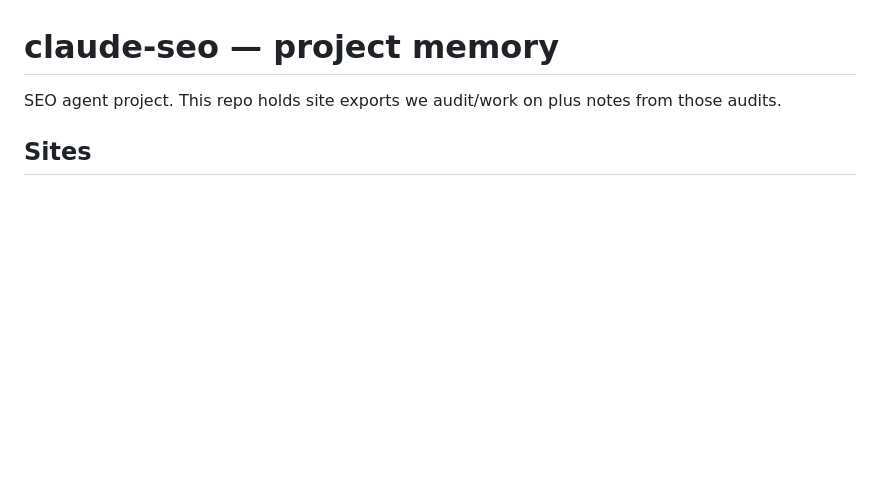
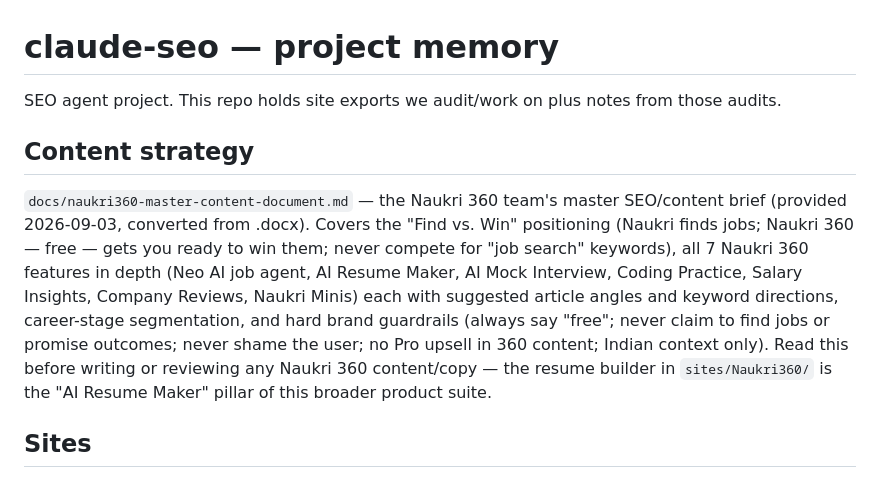
Before and after one commit to infoedgeanalytics-star/claude-seo, a Markdown page: CLAUDE.md, the part around the change. GitHub-like rendering; blank space fills up the shorter version.

```diff
--- a/CLAUDE.md
+++ b/CLAUDE.md
@@ -1,6 +1,18 @@
 # claude-seo — project memory
 
 SEO agent project. This repo holds site exports we audit/work on plus notes from those audits.
+
+## Content strategy
+
+`docs/naukri360-master-content-document.md` — the Naukri 360 team's master SEO/content brief
+(provided 2026-09-03, converted from .docx). Covers the "Find vs. Win" positioning (Naukri finds
+jobs; Naukri 360 — free — gets you ready to win them; never compete for "job search" keywords),
+all 7 Naukri 360 features in depth (Neo AI job agent, AI Resume Maker, AI Mock Interview, Coding
+Practice, Salary Insights, Company Reviews, Naukri Minis) each with suggested article angles and
+keyword directions, career-stage segmentation, and hard brand guardrails (always say "free"; never
+claim to find jobs or promise outcomes; never shame the user; no Pro upsell in 360 content; Indian
+context only). Read this before writing or reviewing any Naukri 360 content/copy — the resume
+builder in `sites/Naukri360/` is the "AI Resume Maker" pillar of this broader product suite.
 
 ## Sites
 
```
Also changed, not shown: docs/naukri360-master-content-document.md (added, +148 -0 lines).
